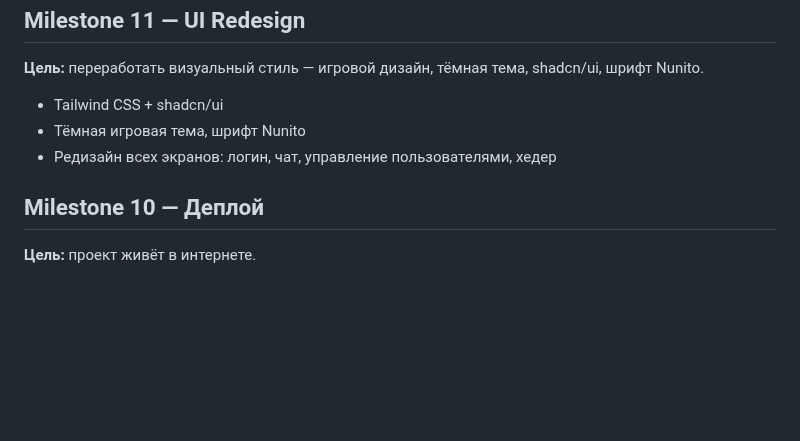
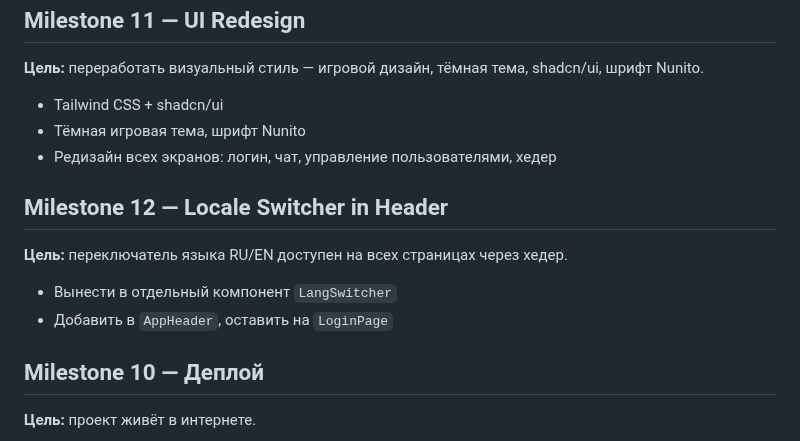
Before and after one commit to StanislavVolzhankin/family-chat, a Markdown page: docs/DEVELOPMENT_PLAN.md, the part around the change. GitHub-like rendering; blank space fills up the shorter version.

```diff
--- a/docs/DEVELOPMENT_PLAN.md
+++ b/docs/DEVELOPMENT_PLAN.md
@@ -78,6 +78,11 @@
 - Тёмная игровая тема, шрифт Nunito
 - Редизайн всех экранов: логин, чат, управление пользователями, хедер
 
+## Milestone 12 — Locale Switcher in Header
+**Цель:** переключатель языка RU/EN доступен на всех страницах через хедер.
+- Вынести в отдельный компонент `LangSwitcher`
+- Добавить в `AppHeader`, оставить на `LoginPage`
+
 ## Milestone 10 — Деплой
 **Цель:** проект живёт в интернете.
 - Docker + `fly.toml` для Fly.io
```
Also changed, not shown: docs/FEATURE_PLAN_M12.md (added, +81 -0 lines).
